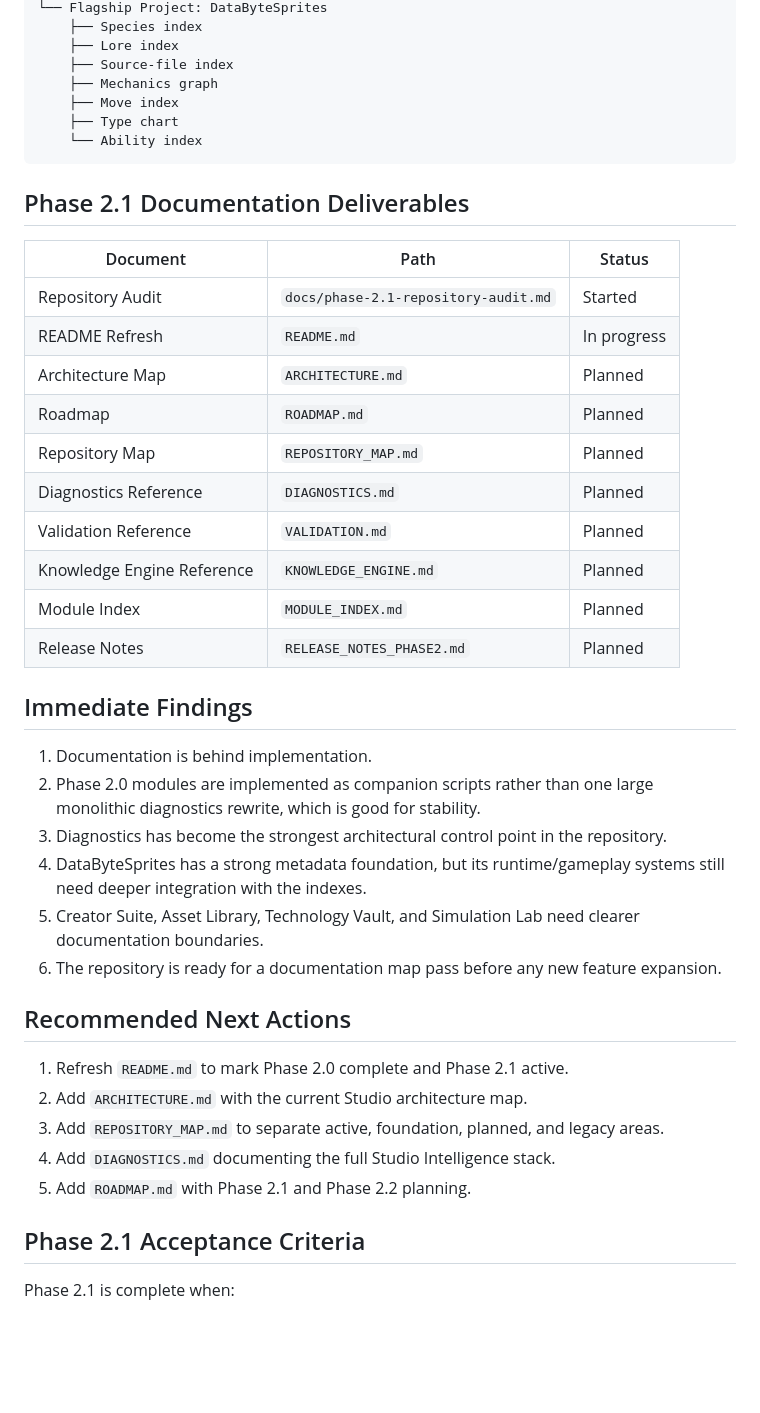
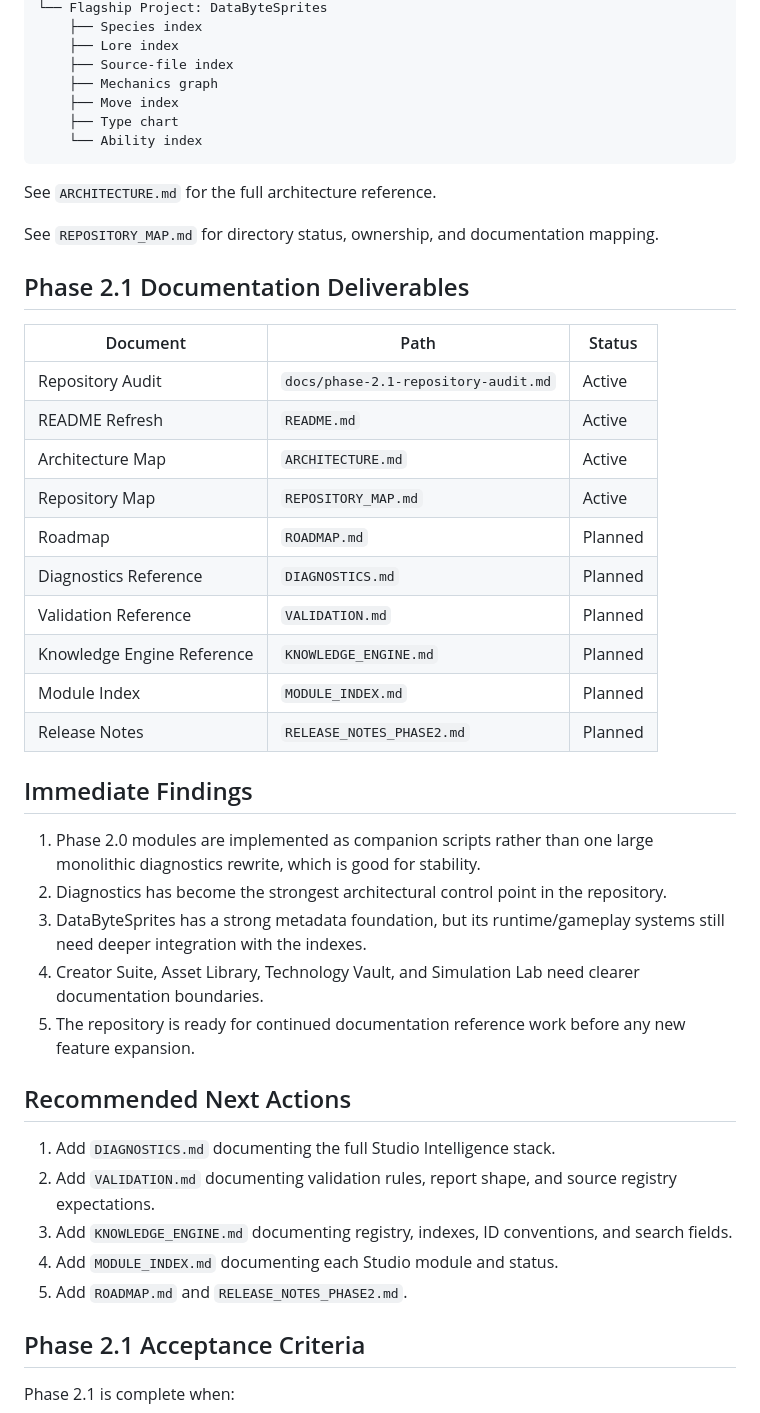
Before and after one commit to voltanlabs/voltanlabs.github.io, a Markdown page: docs/phase-2.1-repository-audit.md, the part around one of its changes. Drawn GitHub-style; blank space fills up the shorter version.

Commit message:
Update audit documentation map

````diff
--- a/docs/phase-2.1-repository-audit.md
+++ b/docs/phase-2.1-repository-audit.md
@@ -94,15 +103,19 @@ VoltanLabs Studio
     └── Ability index
 ```
 
+See `ARCHITECTURE.md` for the full architecture reference.
+
+See `REPOSITORY_MAP.md` for directory status, ownership, and documentation mapping.
+
 ## Phase 2.1 Documentation Deliverables
 
 | Document | Path | Status |
 | --- | --- | --- |
-| Repository Audit | `docs/phase-2.1-repository-audit.md` | Started |
-| README Refresh | `README.md` | In progress |
-| Architecture Map | `ARCHITECTURE.md` | Planned |
+| Repository Audit | `docs/phase-2.1-repository-audit.md` | Active |
+| README Refresh | `README.md` | Active |
+| Architecture Map | `ARCHITECTURE.md` | Active |
+| Repository Map | `REPOSITORY_MAP.md` | Active |
 | Roadmap | `ROADMAP.md` | Planned |
-| Repository Map | `REPOSITORY_MAP.md` | Planned |
 | Diagnostics Reference | `DIAGNOSTICS.md` | Planned |
 | Validation Reference | `VALIDATION.md` | Planned |
 | Knowledge Engine Reference | `KNOWLEDGE_ENGINE.md` | Planned |
@@ -111,20 +124,19 @@ VoltanLabs Studio
 
 ## Immediate Findings
 
-1. Documentation is behind implementation.
-2. Phase 2.0 modules are implemented as companion scripts rather than one large monolithic diagnostics rewrite, which is good for stability.
-3. Diagnostics has become the strongest architectural control point in the repository.
-4. DataByteSprites has a strong metadata foundation, but its runtime/gameplay systems still need deeper integration with the indexes.
-5. Creator Suite, Asset Library, Technology Vault, and Simulation Lab need clearer documentation boundaries.
-6. The repository is ready for a documentation map pass before any new feature expansion.
+1. Phase 2.0 modules are implemented as companion scripts rather than one large monolithic diagnostics rewrite, which is good for stability.
+2. Diagnostics has become the strongest architectural control point in the repository.
+3. DataByteSprites has a strong metadata foundation, but its runtime/gameplay systems still need deeper integration with the indexes.
+4. Creator Suite, Asset Library, Technology Vault, and Simulation Lab need clearer documentation boundaries.
+5. The repository is ready for continued documentation reference work before any new feature expansion.
 
 ## Recommended Next Actions
 
-1. Refresh `README.md` to mark Phase 2.0 complete and Phase 2.1 active.
-2. Add `ARCHITECTURE.md` with the current Studio architecture map.
-3. Add `REPOSITORY_MAP.md` to separate active, foundation, planned, and legacy areas.
-4. Add `DIAGNOSTICS.md` documenting the full Studio Intelligence stack.
-5. Add `ROADMAP.md` with Phase 2.1 and Phase 2.2 planning.
+1. Add `DIAGNOSTICS.md` documenting the full Studio Intelligence stack.
+2. Add `VALIDATION.md` documenting validation rules, report shape, and source registry expectations.
+3. Add `KNOWLEDGE_ENGINE.md` documenting registry, indexes, ID conventions, and search fields.
+4. Add `MODULE_INDEX.md` documenting each Studio module and status.
+5. Add `ROADMAP.md` and `RELEASE_NOTES_PHASE2.md`.
 
 ## Phase 2.1 Acceptance Criteria
 
````
Also changed, not shown: other parts of docs/phase-2.1-repository-audit.md (+16 -7 lines).
